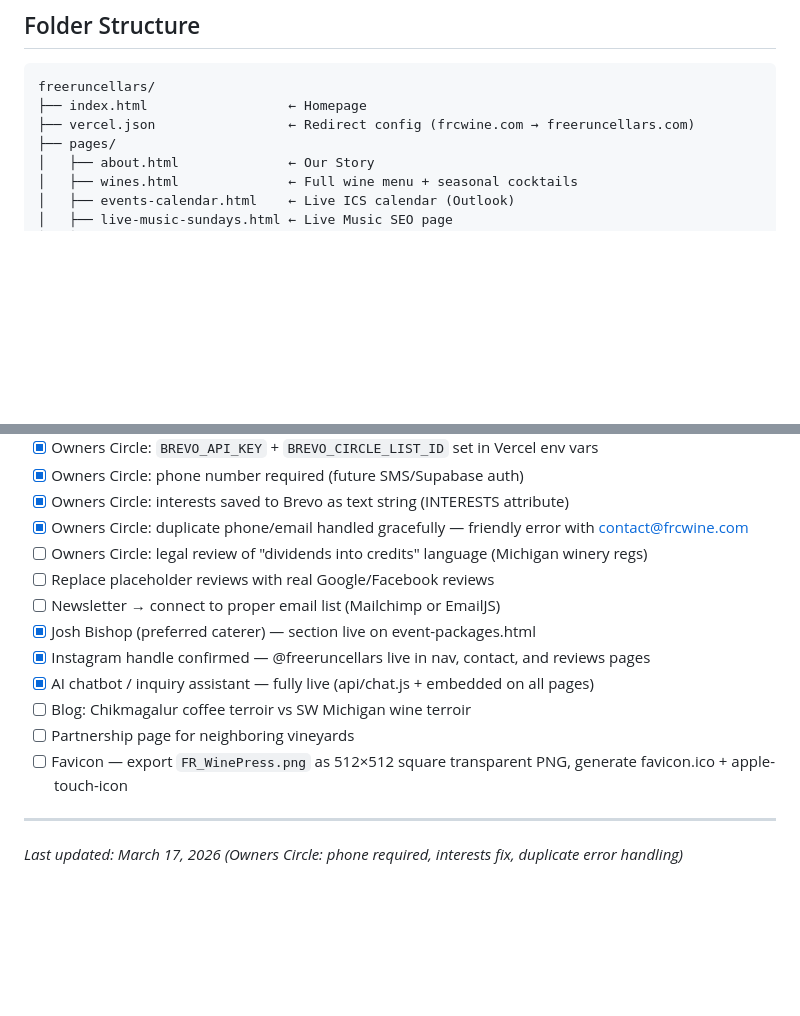
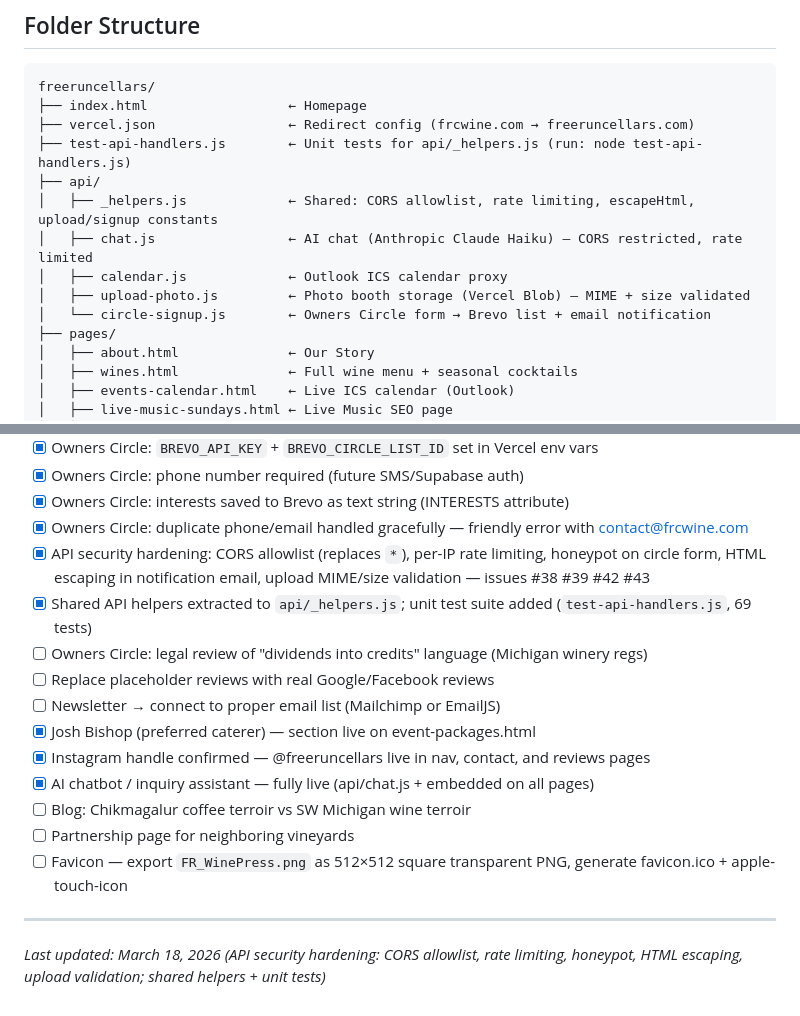
Before and after one commit to paispa/freeruncellars, a Markdown page: README.md, 2 parts joined by grey strips. GitHub-like rendering; blank space fills up the shorter version.

```diff
--- a/README.md
+++ b/README.md
@@ -29,6 +29,13 @@ Full website for Free Run Cellars, a boutique winery in Berrien Springs, Michiga
 freeruncellars/
 ├── index.html                  ← Homepage
 ├── vercel.json                 ← Redirect config (frcwine.com → freeruncellars.com)
+├── test-api-handlers.js        ← Unit tests for api/_helpers.js (run: node test-api-handlers.js)
+├── api/
+│   ├── _helpers.js             ← Shared: CORS allowlist, rate limiting, escapeHtml, upload/signup constants
+│   ├── chat.js                 ← AI chat (Anthropic Claude Haiku) — CORS restricted, rate limited
+│   ├── calendar.js             ← Outlook ICS calendar proxy
+│   ├── upload-photo.js         ← Photo booth storage (Vercel Blob) — MIME + size validated
+│   └── circle-signup.js        ← Owners Circle form → Brevo list + email notification
 ├── pages/
 │   ├── about.html              ← Our Story
 │   ├── wines.html              ← Full wine menu + seasonal cocktails
@@ -276,6 +283,8 @@ Wine currently sold online via Drink Michigan (https://drinkmichigan.com/collect
 - [x] Owners Circle: phone number required (future SMS/Supabase auth)
 - [x] Owners Circle: interests saved to Brevo as text string (INTERESTS attribute)
 - [x] Owners Circle: duplicate phone/email handled gracefully — friendly error with contact@frcwine.com
+- [x] API security hardening: CORS allowlist (replaces `*`), per-IP rate limiting, honeypot on circle form, HTML escaping in notification email, upload MIME/size validation — issues #38 #39 #42 #43
+- [x] Shared API helpers extracted to `api/_helpers.js`; unit test suite added (`test-api-handlers.js`, 69 tests)
 - [ ] Owners Circle: legal review of "dividends into credits" language (Michigan winery regs)
 - [ ] Replace placeholder reviews with real Google/Facebook reviews
 - [ ] Newsletter → connect to proper email list (Mailchimp or EmailJS)
@@ -288,4 +297,4 @@ Wine currently sold online via Drink Michigan (https://drinkmichigan.com/collect
 
 ---
 
-*Last updated: March 17, 2026 (Owners Circle: phone required, interests fix, duplicate error handling)*
+*Last updated: March 18, 2026 (API security hardening: CORS allowlist, rate limiting, honeypot, HTML escaping, upload validation; shared helpers + unit tests)*
```
Also changed, not shown: CLAUDE.md (+29 -1 lines).
